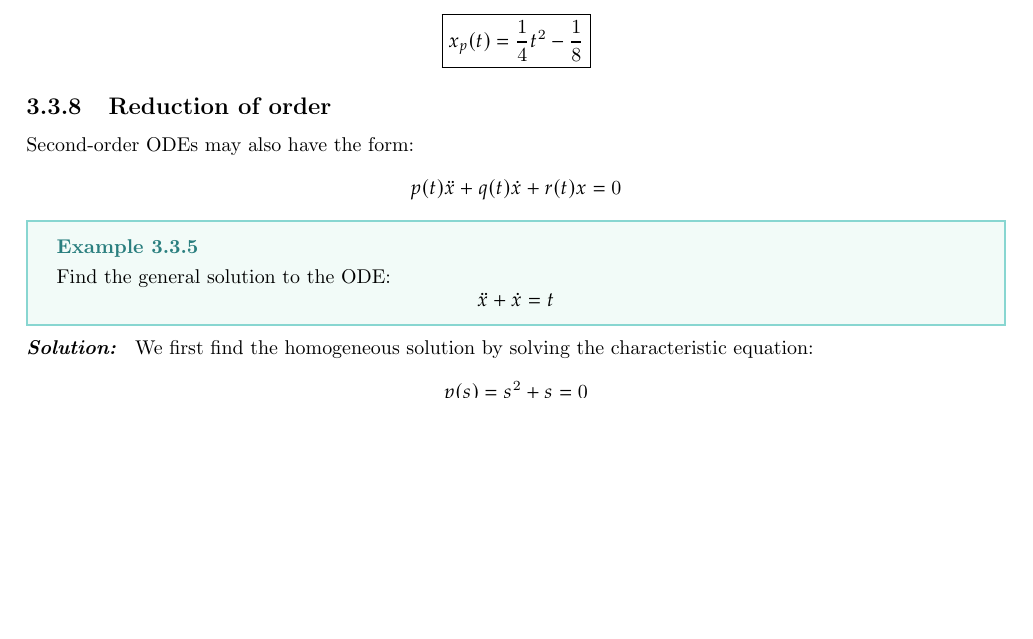
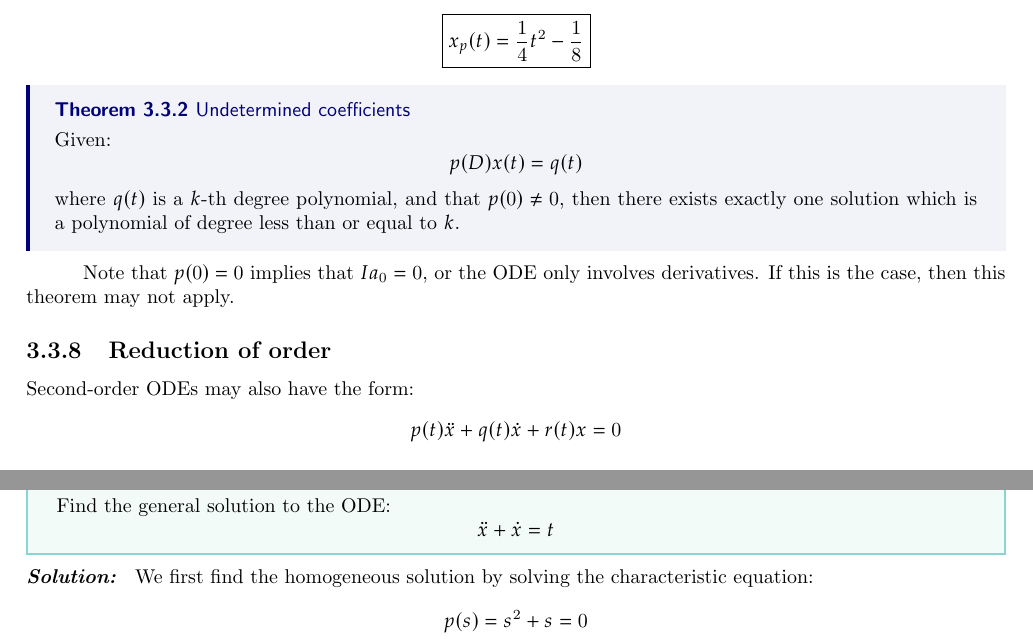
Before and after one commit to mintary/math315-notes, a LaTeX thesis (main.tex, which reads sections/second_order_odes.tex): part of page 34 of 47 before the commit and two parts of pages 34 and 35 of 47 after it, the two joined at a grey line, cut so that both start at the same text, the shorter picture padded with empty space. Compiled offline with pdfLaTeX.

Commit message:
lowkekuinely not sure what i was doing here

```diff
--- a/sections/second_order_odes.tex
+++ b/sections/second_order_odes.tex
@@ -1061,8 +1061,15 @@ x_p(t) = \frac{1}{4} t^2 - \frac{1}{8}
 }
 \end{equation*}
 
+\thm{Undetermined coefficients}{
+    Given:
+    \[
+        p(D)x(t) = q(t)
+    \]
+    where $q(t)$ is a $k$-th degree polynomial, and that $p(0) \not = 0$, then there exists exactly one solution which is a polynomial of degree less than or equal to $k$.
+}
 
-
+Note that $p(0) = 0$ implies that $Ia_0 = 0$, or the ODE only involves derivatives. If this is the case, then this theorem may not apply.
 
 \subsection{Reduction of order}
 
```
Also changed, not shown: main.pdf.
